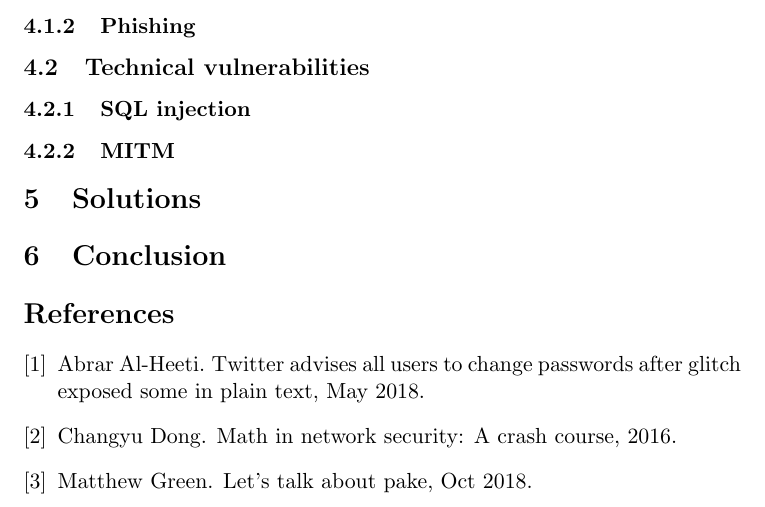
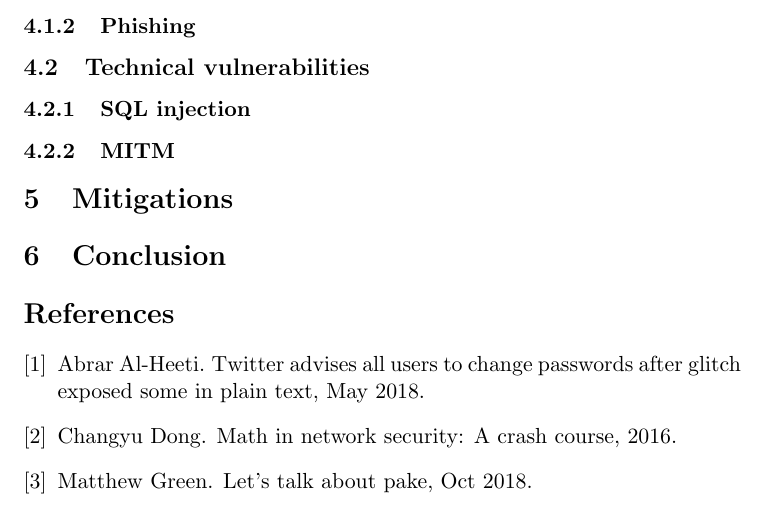
Before and after one commit to lucianjames/Cyber-EPQ-project, a LaTeX paper (HEAPAAMOA.tex): part of page 11 of 12, cut so that both start at the same text. Compiled offline with pdfLaTeX.

Commit message:
Solutions --> Mitigations

```diff
--- a/HEAPAAMOA.tex
+++ b/HEAPAAMOA.tex
@@ -234,7 +234,7 @@ A variety of vulnerabilities can be exploited to gain unauthorised access to a s
 \subsubsection{MITM}
 
 
-\section{Solutions} \label{SOL}
+\section{Mitigations} \label{SOL}
 
 
 \section{Conclusion} \label{CONCL}
```
Also changed, not shown: HEAPAAMOA.pdf.
